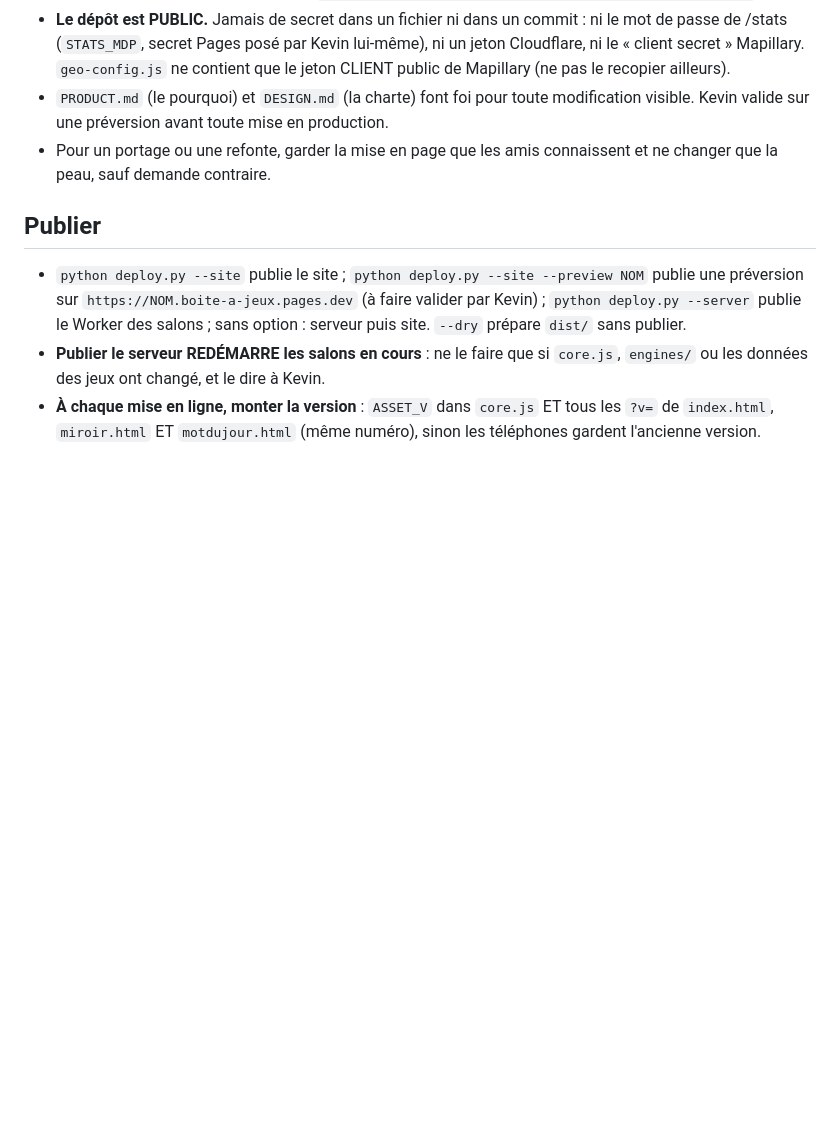
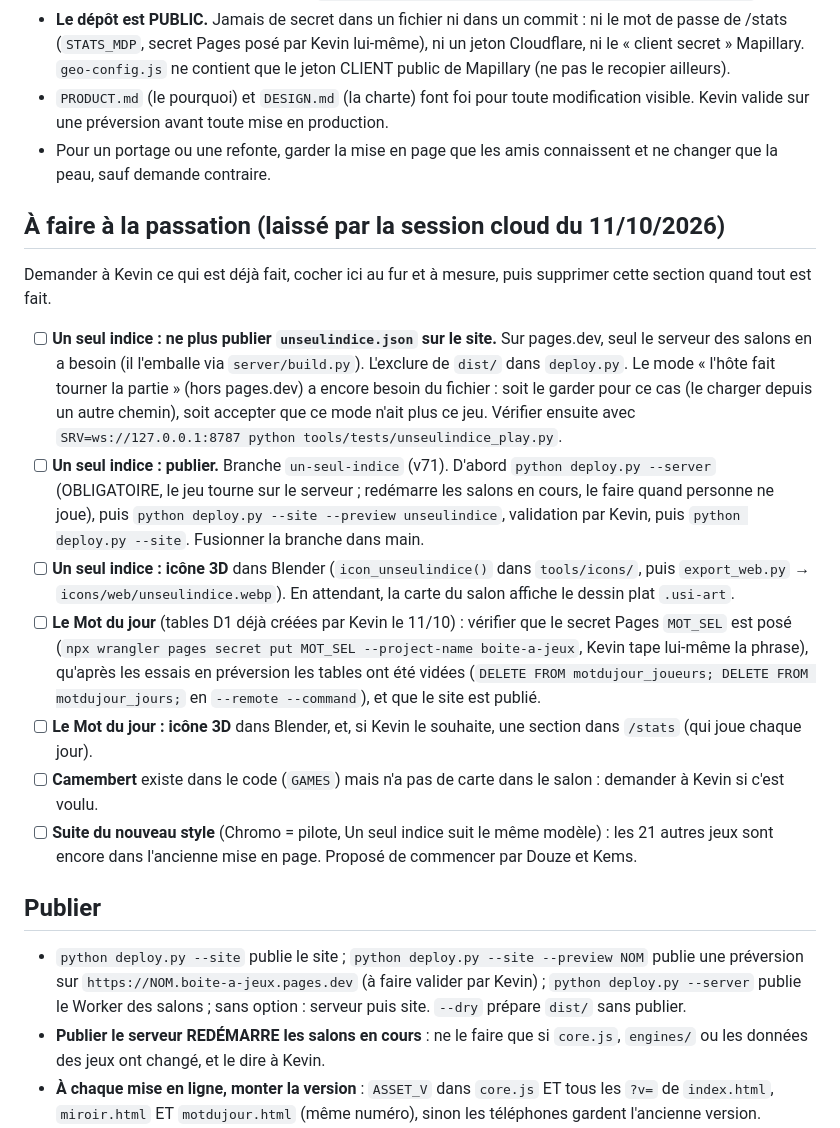
Before and after one commit to KevinDSM/boite-a-jeux, a Markdown page: CLAUDE.md, the part around the change. Rendered like a GitHub page; blank space fills up the shorter version.

Commit message:
CLAUDE.md : la liste de ce qui reste à faire, pour la passation à la session locale
Co-Authored-By: Claude Opus 5.5 <noreply@anthropic.com>
Claude-Session: https://claude.ai/code/session_011GJQRD8iKVY2RrbDL12kMn

```diff
--- a/CLAUDE.md
+++ b/CLAUDE.md
@@ -9,6 +9,18 @@ Hub de 23 jeux de soirée (+ Miroir et Le Mot du jour, à part) joués sur les t
 - **Le dépôt est PUBLIC.** Jamais de secret dans un fichier ni dans un commit : ni le mot de passe de /stats (`STATS_MDP`, secret Pages posé par Kevin lui-même), ni un jeton Cloudflare, ni le « client secret » Mapillary. `geo-config.js` ne contient que le jeton CLIENT public de Mapillary (ne pas le recopier ailleurs).
 - `PRODUCT.md` (le pourquoi) et `DESIGN.md` (la charte) font foi pour toute modification visible. Kevin valide sur une préversion avant toute mise en production.
 - Pour un portage ou une refonte, garder la mise en page que les amis connaissent et ne changer que la peau, sauf demande contraire.
+
+## À faire à la passation (laissé par la session cloud du 11/10/2026)
+
+Demander à Kevin ce qui est déjà fait, cocher ici au fur et à mesure, puis supprimer cette section quand tout est fait.
+
+- [ ] **Un seul indice : ne plus publier `unseulindice.json` sur le site.** Sur pages.dev, seul le serveur des salons en a besoin (il l'emballe via `server/build.py`). L'exclure de `dist/` dans `deploy.py`. Le mode « l'hôte fait tourner la partie » (hors pages.dev) a encore besoin du fichier : soit le garder pour ce cas (le charger depuis un autre chemin), soit accepter que ce mode n'ait plus ce jeu. Vérifier ensuite avec `SRV=ws://127.0.0.1:8787 python tools/tests/unseulindice_play.py`.
+- [ ] **Un seul indice : publier.** Branche `un-seul-indice` (v71). D'abord `python deploy.py --server` (OBLIGATOIRE, le jeu tourne sur le serveur ; redémarre les salons en cours, le faire quand personne ne joue), puis `python deploy.py --site --preview unseulindice`, validation par Kevin, puis `python deploy.py --site`. Fusionner la branche dans main.
+- [ ] **Un seul indice : icône 3D** dans Blender (`icon_unseulindice()` dans `tools/icons/`, puis `export_web.py` → `icons/web/unseulindice.webp`). En attendant, la carte du salon affiche le dessin plat `.usi-art`.
+- [ ] **Le Mot du jour** (tables D1 déjà créées par Kevin le 11/10) : vérifier que le secret Pages `MOT_SEL` est posé (`npx wrangler pages secret put MOT_SEL --project-name boite-a-jeux`, Kevin tape lui-même la phrase), qu'après les essais en préversion les tables ont été vidées (`DELETE FROM motdujour_joueurs; DELETE FROM motdujour_jours;` en `--remote --command`), et que le site est publié.
+- [ ] **Le Mot du jour : icône 3D** dans Blender, et, si Kevin le souhaite, une section dans `/stats` (qui joue chaque jour).
+- [ ] **Camembert** existe dans le code (`GAMES`) mais n'a pas de carte dans le salon : demander à Kevin si c'est voulu.
+- [ ] **Suite du nouveau style** (Chromo = pilote, Un seul indice suit le même modèle) : les 21 autres jeux sont encore dans l'ancienne mise en page. Proposé de commencer par Douze et Kems.
 
 ## Publier
 
```
